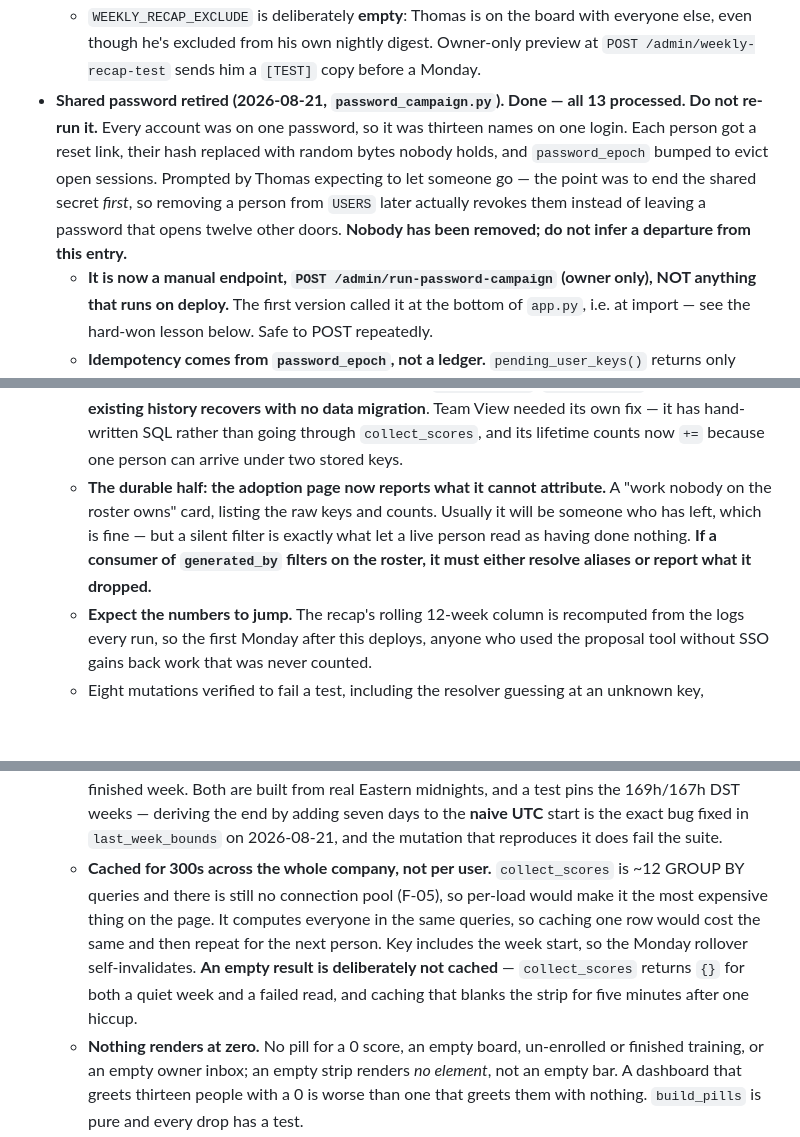
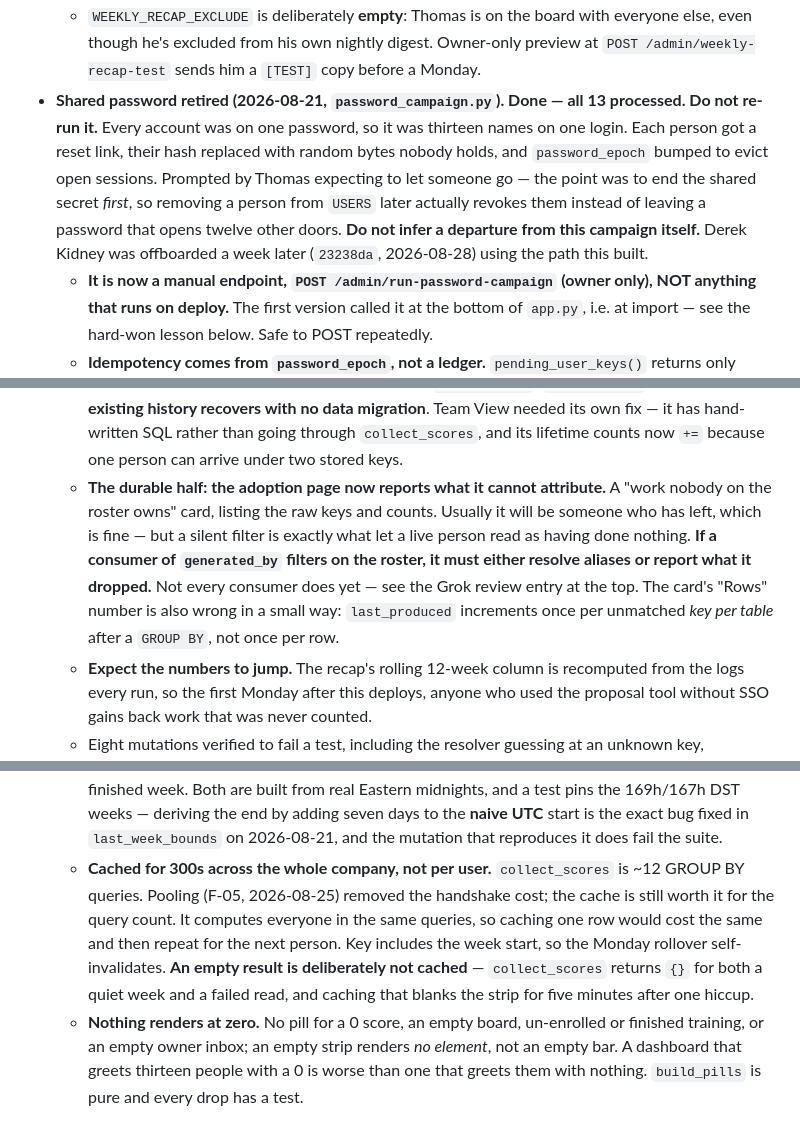
Before and after one commit to ThomasEllison885/pps-hub, a Markdown page: CLAUDE.md, 3 parts joined by grey strips. GitHub-like rendering; blank space fills up the shorter version.

```diff
--- a/CLAUDE.md
+++ b/CLAUDE.md
@@ -56,7 +62,7 @@ Everything else stays. The file is now in git, so the full text of a compacted e
   - **`SCORED_SOURCES` + `SCORED_USAGE_ACTIONS` is the whole definition of what counts, in one place, on purpose** — people argue with their number and need to be shown the arithmetic. Completed work only. **Page opens are excluded and must stay excluded**: a leaderboard that counts opens is a machine for teaching people to open things. Opens are still recorded via `hub_usage.record_usage` — they feed Thomas's diagnostic view (review F-03), not this. A new module that only writes `hub_usage_events` appears in the recap with no edit here, same arrangement as the nightly digest.
   - **Ranked within role groups (Consultants / PMs / Office), not one flat list.** Stephanie generates ~2 Office Ops packs a week and Phil is on no board; on a flat list they sit at the bottom permanently for reasons unrelated to effort, and the first person who works that out stops believing the email. Thomas initially chose a flat list, then took the grouped recommendation. Everyone appears including a visible 0 — an omitted name reads as an oversight.
   - `WEEKLY_RECAP_EXCLUDE` is deliberately **empty**: Thomas is on the board with everyone else, even though he's excluded from his own nightly digest. Owner-only preview at `POST /admin/weekly-recap-test` sends him a `[TEST]` copy before a Monday.
-- **Shared password retired (2026-08-21, `password_campaign.py`). Done — all 13 processed. Do not re-run it.** Every account was on one password, so it was thirteen names on one login. Each person got a reset link, their hash replaced with random bytes nobody holds, and `password_epoch` bumped to evict open sessions. Prompted by Thomas expecting to let someone go — the point was to end the shared secret *first*, so removing a person from `USERS` later actually revokes them instead of leaving a password that opens twelve other doors. **Nobody has been removed; do not infer a departure from this entry.**
+- **Shared password retired (2026-08-21, `password_campaign.py`). Done — all 13 processed. Do not re-run it.** Every account was on one password, so it was thirteen names on one login. Each person got a reset link, their hash replaced with random bytes nobody holds, and `password_epoch` bumped to evict open sessions. Prompted by Thomas expecting to let someone go — the point was to end the shared secret *first*, so removing a person from `USERS` later actually revokes them instead of leaving a password that opens twelve other doors. **Do not infer a departure from this campaign itself.** Derek Kidney was offboarded a week later (`23238da`, 2026-08-28) using the path this built.
   - **It is now a manual endpoint, `POST /admin/run-password-campaign` (owner only), NOT anything that runs on deploy.** The first version called it at the bottom of `app.py`, i.e. at import — see the hard-won lesson below. Safe to POST repeatedly.
   - **Idempotency comes from `password_epoch`, not a ledger.** `pending_user_keys()` returns only accounts still at epoch 0. That column was added the same day, defaults to 0, and is only bumped by this campaign, a password change, or a reset — so epoch 0 means untouched. This replaced an atomic claim that committed *before* doing the work, which would have stranded everyone unprocessed when the first run died mid-flight. **A second person emailed a second link, or a re-randomized password on an account someone had already fixed, is the failure mode this prevents.**
   - **`pending_user_keys` returns `None` on a failed DB read, never `[]`.** Both mean "email nobody right now", but only one means the campaign is finished. Collapsing them made the summary email report a completed run and a broken database identically — 0 emailed, everyone "skipped". The result now carries `already_done` / `excluded` / `db_error` separately. Keep that distinction.
@@ -160,7 +166,7 @@ Everything else stays. The file is now in git, so the full text of a compacted e
   - **Nothing mis-attributed those rows. Everything DROPPED them.** Every consumer filtered `if user_key in users`, and `'rachel'` is not a roster key, so the row silently disappeared from: `weekly_recap.collect_scores` (**the company-wide Monday leaderboard — she has been under-credited for weeks**), Team View's two `generated_by` queries, and the new adoption view. Reproduced against a real table before fixing anything.
   - **`user_aliases.py` holds the one copy of the map.** It existed twice — `_CONSULTANT_KEY_ALIASES` in `app.py` and `CONSULTANT_KEY_MAP` in the proposal tool — and this bug is what two copies applied to different fields looks like. `resolve()` maps a known alias and **leaves everything else untouched**: `'unknown'` (what the PPM and TPS loggers write with no session) stays `'unknown'` rather than being guessed at. A test fails if the map is copied into a third file.
   - **Fixed on both sides and in both directions.** The proposal tool sends a resolved key through `_roster_key()` so new rows are right; the Hub resolves on write (`/log-proposal`) as a net against any client in another repo, and on read in `weekly_recap`, `hub_adoption` and Team View so **existing history recovers with no data migration**. Team View needed its own fix — it has hand-written SQL rather than going through `collect_scores`, and its lifetime counts now `+=` because one person can arrive under two stored keys.
-  - **The durable half: the adoption page now reports what it cannot attribute.** A "work nobody on the roster owns" card, listing the raw keys and counts. Usually it will be someone who has left, which is fine — but a silent filter is exactly what let a live person read as having done nothing. **If a consumer of `generated_by` filters on the roster, it must either resolve aliases or report what it dropped.**
+  - **The durable half: the adoption page now reports what it cannot attribute.** A "work nobody on the roster owns" card, listing the raw keys and counts. Usually it will be someone who has left, which is fine — but a silent filter is exactly what let a live person read as having done nothing. **If a consumer of `generated_by` filters on the roster, it must either resolve aliases or report what it dropped.** Not every consumer does yet — see the Grok review entry at the top. The card's "Rows" number is also wrong in a small way: `last_produced` increments once per unmatched *key per table* after a `GROUP BY`, not once per row.
   - **Expect the numbers to jump.** The recap's rolling 12-week column is recomputed from the logs every run, so the first Monday after this deploys, anyone who used the proposal tool without SSO gains back work that was never counted.
   - Eight mutations verified to fail a test, including the resolver guessing at an unknown key, `resolve_for` skipping the roster check, and the adoption page going back to dropping unmatched rows.
 - **Adoption view shipped (2026-08-29) — `hub_adoption.py` + `/admin/adoption`.** F-03 has been recording every tool since 2026-08-26 and nothing read it company-wide: `dashboard_summary` used it for one person's "jump back in", the digest and recap each took a slice, and "did the field guide land" was unanswerable. Thomas picked this over the persistent-nav work and the app.py split, and that is the right order — it tells us which pages are worth the nav work.
@@ -251,7 +257,7 @@ Everything else stays. The file is now in git, so the full text of a compacted e
   - Every skip now prints its statement and error, so a schema statement that starts failing is louder than the one opaque line it used to produce. A virgin run logs 5 expected skips and creates 49 tables; a second run on the same database logs 0 and is a clean no-op.
 - **Dashboard rework (2026-08-25, `017844c`) — `dashboard_summary.py` is new; read this before changing the dashboard's shape.** Measured before: **3,446px on a 390px phone, 4.1 screens**, first tool link 258px down, nothing above it but a greeting, all fifteen tool cards painted on every load. After: **1,374px, 1.63 screens**, first actionable element at 148px. Verified in Chromium at 390×844 and end-to-end through the real Flask route against a scratch Postgres.
   - **`dashboard_summary.week_scores` calls `weekly_recap.collect_scores` + `score_total` — it does not have its own arithmetic, and must not grow one.** People argue with their number and the only defensible answer is "same count, same tables, as Monday's email". It uses the new `weekly_recap.current_week_bounds` (this Monday → next), *not* `last_week_bounds`, because a dashboard opened on Thursday has to be about the week the person is in; the email reports a finished week. Both are built from real Eastern midnights, and a test pins the 169h/167h DST weeks — deriving the end by adding seven days to the **naive UTC** start is the exact bug fixed in `last_week_bounds` on 2026-08-21, and the mutation that reproduces it does fail the suite.
-  - **Cached for 300s across the whole company, not per user.** `collect_scores` is ~12 GROUP BY queries and there is still no connection pool (F-05), so per-load would make it the most expensive thing on the page. It computes everyone in the same queries, so caching one row would cost the same and then repeat for the next person. Key includes the week start, so the Monday rollover self-invalidates. **An empty result is deliberately not cached** — `collect_scores` returns `{}` for both a quiet week and a failed read, and caching that blanks the strip for five minutes after one hiccup.
+  - **Cached for 300s across the whole company, not per user.** `collect_scores` is ~12 GROUP BY queries. Pooling (F-05, 2026-08-25) removed the handshake cost; the cache is still worth it for the query count. It computes everyone in the same queries, so caching one row would cost the same and then repeat for the next person. Key includes the week start, so the Monday rollover self-invalidates. **An empty result is deliberately not cached** — `collect_scores` returns `{}` for both a quiet week and a failed read, and caching that blanks the strip for five minutes after one hiccup.
   - **Nothing renders at zero.** No pill for a 0 score, an empty board, un-enrolled or finished training, or an empty owner inbox; an empty strip renders *no element*, not an empty bar. A dashboard that greets thirteen people with a 0 is worse than one that greets them with nothing. `build_pills` is pure and every drop has a test.
   - **The activity pill is shown to everyone, and that is a call about people, not data — `SHOW_WEEK_SCORE_TO_EVERYONE` in `dashboard_summary.py` is the one switch.** Reasoning: the number is already public inside PPS (the recap emails a ranked leaderboard with names to the whole company every Monday, and Team View is open to every tier), so a person's own figure on their own page tells them nothing the team is not already told about them — and lets them see a bad week on Wednesday instead of on Monday. The argument the other way is real, which is why it is a named constant: a number on your own dashboard can read as being kept on you in a way a group email does not. Flipping it to False leaves the rest of the strip alone and a test pins that.
   - **Jump back in ranks by most-recent use, never by count.** The route fetches those history lists with `LIMIT 5` per kind, so a count taken from them is capped at 5 and would rank a burst of five old estimates above the twenty proposals it cannot see. A max timestamp is exact regardless. It reads the same logs Recent Activity at the bottom already queries, plus one grouped read of `hub_usage_events` for Pipeline / Office Ops / Compliance, which keep no log of their own. **`allowed` is passed from the route and is not optional in production: history is not permission**, and someone who used Office Ops before a tier change must not be handed a card back into it.
```
Also changed, not shown: other parts of CLAUDE.md (+21 -15 lines).
